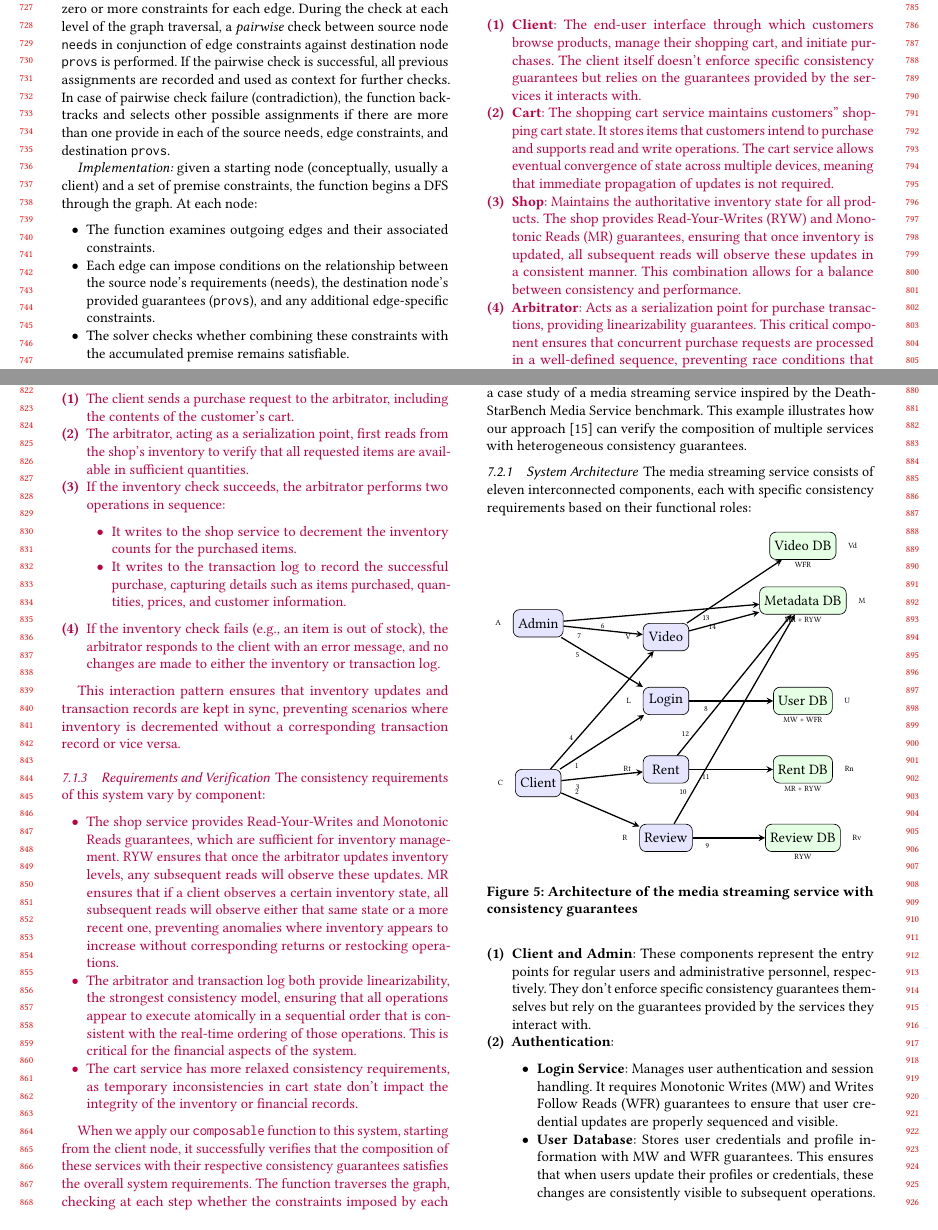
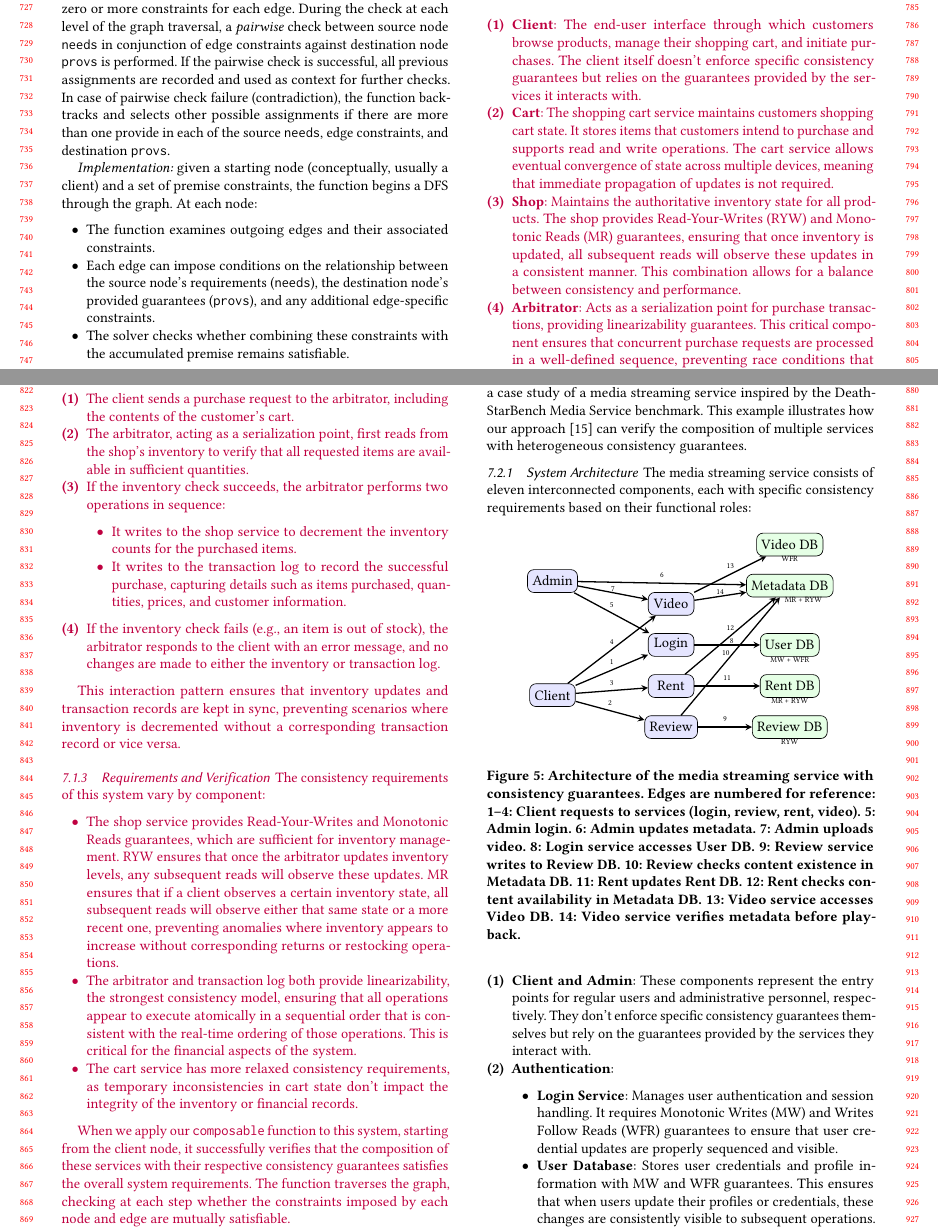
Before and after one commit to stepbrobd/consistency-z3, a LaTeX paper (docs/proses/2025-05-04/main.tex, which reads docs/proses/2025-05-04/case-study.tex): two parts of pages 7 and 8 of 16, joined at a grey line, cut so that both start at the same text. Compiled offline with pdfLaTeX.

Commit message:
media figure

```diff
--- a/docs/proses/2025-05-04/case-study.tex
+++ b/docs/proses/2025-05-04/case-study.tex
@@ -249,7 +249,7 @@ found, the function returns \texttt{False}, and \texttt{None} for the graph.
       consistency guarantees but relies on the guarantees provided by
       the services it interacts with.
 
-    \item \textbf{Cart}: The shopping cart service maintains customers''
+    \item \textbf{Cart}: The shopping cart service maintains customers
       shopping cart state. It stores items that customers intend to
       purchase and supports read and write operations. The cart service
       allows eventual convergence of state across multiple devices,
@@ -433,74 +433,77 @@ their functional roles:
 \begin{figure}[h]
   \centering
   \begin{tikzpicture}[
-      node distance=2.5cm,
+      node distance=1.8cm,
       service/.style={draw, rounded corners, fill=blue!10, minimum
-      width=1cm, minimum height=0.6cm},
+      width=1cm, minimum height=0.5cm},
       storage/.style={draw, rounded corners, fill=green!10, minimum
-      width=1cm, minimum height=0.6cm},
+      width=1cm, minimum height=0.5cm},
       arrow/.style={->, >=stealth, thick},
       label/.style={font=\small\itshape}
     ]
     % client and admin
     \node[service] (client) at (0,0) {Client};
-    \node[service] (admin) at (0,3.5) {Admin};
+    \node[service, yshift=3mm] (admin) at (0,2.2) {Admin};
 
     % services
-    \node[service] (login) at (2.8,1.8) {Login};
-    \node[service] (review) at (2.8,-1.2) {Review};
-    \node[service] (rent) at (2.8,0.3) {Rent};
-    \node[service] (video) at (2.8,3.2) {Video};
+    \node[service] (login) at (2.6,1.1) {Login};
+    \node[service] (review) at (2.6,-0.7) {Review};
+    \node[service] (rent) at (2.6,0.2) {Rent};
+    \node[service] (video) at (2.6,2.0) {Video};
 
     % db nodes
-    \node[storage] (user_db) at (5.8,1.8) {User DB};
-    \node[storage] (metadata_db) at (5.8,4) {Metadata DB};
-    \node[storage] (review_db) at (5.8,-1.2) {Review DB};
-    \node[storage] (rent_db) at (5.8,0.3) {Rent DB};
-    \node[storage] (video_db) at (5.8,5.2) {Video DB};
+    \node[storage] (user_db) at (5.2,1.1) {User DB};
+    \node[storage] (metadata_db) at (5.2,2.4) {Metadata DB};
+    \node[storage] (review_db) at (5.2,-0.7) {Review DB};
+    \node[storage] (rent_db) at (5.2,0.2) {Rent DB};
+    \node[storage] (video_db) at (5.2,3.3) {Video DB};
 
-    % node labels
-    \node[left=0.15cm, font=\tiny] at (client.west) {C};
-    \node[left=0.15cm, font=\tiny] at (admin.west) {A};
-    \node[left=0.15cm, font=\tiny] at (login.west) {L};
-    \node[left=0.15cm, font=\tiny] at (review.west) {R};
-    \node[left=0.15cm, font=\tiny] at (rent.west) {Rt};
-    \node[left=0.15cm, font=\tiny] at (video.west) {V};
-    \node[right=0.15cm, font=\tiny] at (user_db.east) {U};
-    \node[right=0.15cm, font=\tiny] at (metadata_db.east) {M};
-    \node[right=0.15cm, font=\tiny] at (review_db.east) {Rv};
-    \node[right=0.15cm, font=\tiny] at (rent_db.east) {Rn};
-    \node[right=0.15cm, font=\tiny] at (video_db.east) {Vd};
+    % edges from client with centered, above labels
+    \draw[arrow] (client) -- (login) node[pos=0.5, above, font=\tiny] {1};
+    \draw[arrow] (client) -- (review) node[pos=0.5, above, font=\tiny] {2};
+    \draw[arrow] (client) -- (rent) node[pos=0.5, above, font=\tiny] {3};
+    \draw[arrow] (client) -- (video) node[pos=0.5, above, font=\tiny] {4};
 
-    % edges from client with labels
-    \draw[arrow] (client) -- (login) node[pos=0.2, below, font=\tiny] {1};
-    \draw[arrow] (client) -- (review) node[pos=0.2, above, font=\tiny] {2};
-    \draw[arrow] (client) -- (rent) node[pos=0.2, below, font=\tiny] {3};
-    \draw[arrow] (client) -- (video) node[pos=0.2, above, font=\tiny] {4};
+    % edges from admin
+    \draw[arrow] (admin) -- (login) node[pos=0.5, above, font=\tiny] {5};
+    \draw[arrow] (admin) -- (metadata_db) node[pos=0.5, above, font=\tiny] {6};
+    \draw[arrow] (admin) -- (video) node[pos=0.5, above, yshift=-1mm,
+    font=\tiny] {7};
 
-    % edges from admin with labels
-    \draw[arrow] (admin) -- (login) node[pos=0.2, below, font=\tiny] {5};
-    \draw[arrow] (admin) -- (metadata_db) node[pos=0.2, below, font=\tiny] {6};
-    \draw[arrow] (admin) -- (video) node[pos=0.2, below, font=\tiny] {7};
-
-    % edges from services to db with labels
-    \draw[arrow] (login) -- (user_db) node[pos=0.2, below, font=\tiny] {8};
-    \draw[arrow] (review) -- (review_db) node[pos=0.2, below, font=\tiny] {9};
-    \draw[arrow] (review) -- (metadata_db) node[pos=0.15, left,
-    font=\tiny] {10};
-    \draw[arrow] (rent) -- (rent_db) node[pos=0.2, below, font=\tiny] {11};
-    \draw[arrow] (rent) -- (metadata_db) node[pos=0.15, left, font=\tiny] {12};
-    \draw[arrow] (video) -- (video_db) node[pos=0.2, below, font=\tiny] {13};
-    \draw[arrow] (video) -- (metadata_db) node[pos=0.2, right, font=\tiny] {14};
+    % service to DB edges
+    \draw[arrow] (login) -- (user_db) node[pos=0.5, above,
+    xshift=1mm, yshift=-1mm, font=\tiny] {8};
+    \draw[arrow] (review) -- (review_db) node[pos=0.5, above, font=\tiny] {9};
+    \draw[arrow] (review) -- (metadata_db) node[pos=0.5, above,
+    xshift=-1mm, yshift=-1mm, font=\tiny] {10};
+    \draw[arrow] (rent) -- (rent_db) node[pos=0.5, above, font=\tiny] {11};
+    \draw[arrow] (rent) -- (metadata_db) node[pos=0.5, above, font=\tiny] {12};
+    \draw[arrow] (video) -- (video_db) node[pos=0.5, above, font=\tiny] {13};
+    \draw[arrow] (video) -- (metadata_db) node[pos=0.5, above,
+    yshift=-0.8mm, font=\tiny] {14};
 
     % semantics for databases only
-    \node[below=0.25cm, align=center, font=\tiny] at (user_db) {MW + WFR};
-    \node[below=0.25cm, align=center, font=\tiny] at (metadata_db) {MR + RYW};
-    \node[below=0.25cm, align=center, font=\tiny] at (review_db) {RYW};
-    \node[below=0.25cm, align=center, font=\tiny] at (rent_db) {MR + RYW};
-    \node[below=0.25cm, align=center, font=\tiny] at (video_db) {WFR};
+    \node[below=0.15cm, align=center, font=\tiny] at (user_db) {MW + WFR};
+    \node[below=0.15cm, align=center, xshift=3mm, font=\tiny] at
+    (metadata_db) {MR + RYW};
+    \node[below=0.15cm, align=center, font=\tiny] at (review_db) {RYW};
+    \node[below=0.15cm, align=center, font=\tiny] at (rent_db) {MR + RYW};
+    \node[below=0.15cm, align=center, font=\tiny] at (video_db) {WFR};
   \end{tikzpicture}
   \caption{Architecture of the media streaming service with
-  consistency guarantees}
+    consistency guarantees.
+    Edges are numbered for reference:
+    1–4: Client requests to services (login, review, rent, video).
+    5: Admin login.
+    6: Admin updates metadata.
+    7: Admin uploads video.
+    8: Login service accesses User DB.
+    9: Review service writes to Review DB.
+    10: Review checks content existence in Metadata DB.
+    11: Rent updates Rent DB.
+    12: Rent checks content availability in Metadata DB.
+    13: Video service accesses Video DB.
+  14: Video service verifies metadata before playback.}
   \label{fig:case-study-media}
 \end{figure}
 
```
